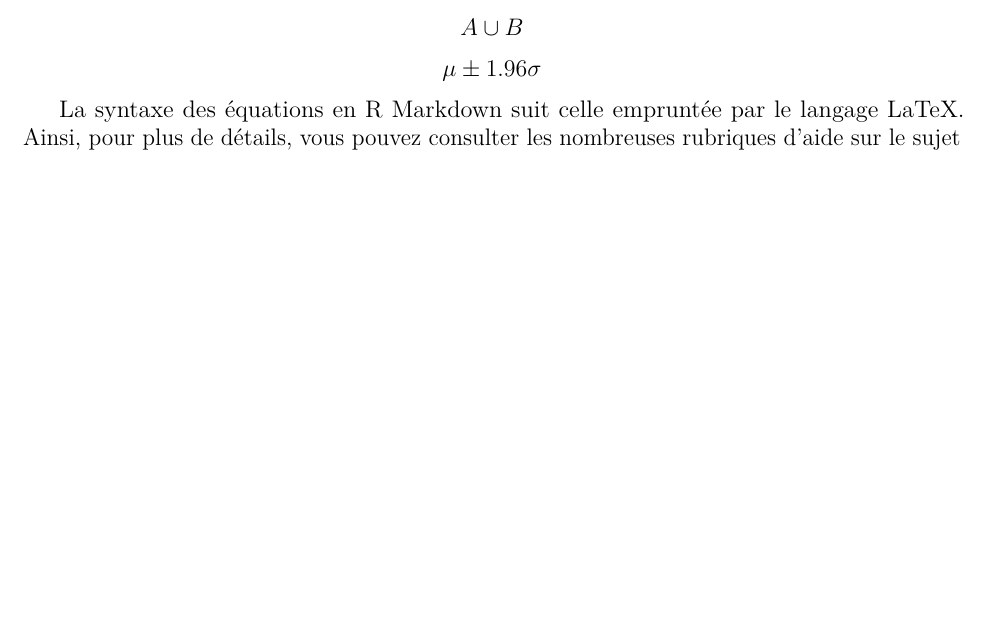
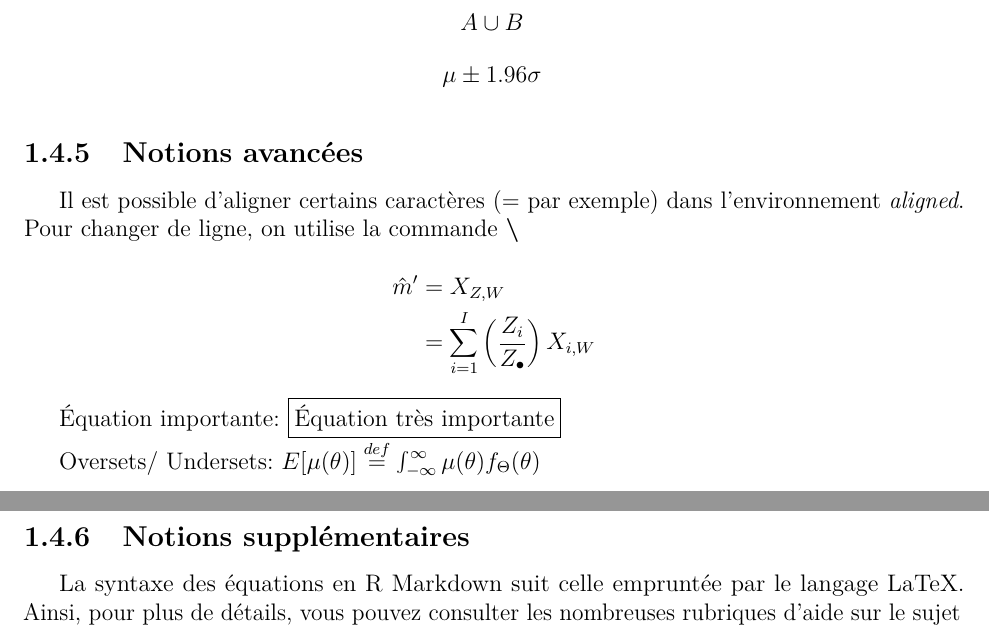
Before and after one commit to davebulaval/R_Markdown, an R Markdown document (Gabarit_PDF.Rmd): part of page 5 of 6 before the commit and two parts of pages 5 and 6 of 7 after it, the two joined at a grey line, cut so that both start at the same text, the shorter picture padded with empty space. The pictures show the output file Gabarit_PDF.pdf that the author committed with the source.

Commit message:
Notions plus avancées rajoutées

```diff
--- a/Gabarit_PDF.Rmd
+++ b/Gabarit_PDF.Rmd
@@ -94,6 +94,22 @@ $$x \in S$$
 $$A \cup B$$
 $$\mu \pm 1.96 \sigma$$
 
+### Notions avancées
+
+Il est possible d'aligner certains caractères (= par exemple) dans l'environnement *aligned*. Pour changer de ligne, on utilise la commande **\\**
+
+
+$$\begin{aligned}
+\hat{m}' &= X_{Z,W} \\
+&= \sum_{i=1}^I \left(\frac{Z_i}{Z_{\bullet}}\right) X_{i,W}
+\end{aligned}$$
+
+Équation importante: $\boxed{\text{Équation très importante}}$
+
+Oversets/ Undersets: $E[\mu(\theta)] \overset{def}{=} \int_{-\infty}^{\infty} \mu(\theta) f_{\Theta}(\theta)$
+
+### Notions supplémentaires
+
 La syntaxe des équations en R Markdown suit celle empruntée par le langage LaTeX. Ainsi, pour plus de détails, vous pouvez consulter les nombreuses rubriques d'aide sur le sujet  :
 
 - [Liste des principaux symboles mathématiques en LaTeX](http://web.ift.uib.no/Teori/KURS/WRK/TeX/symALL.html)
```
Also changed, not shown: Gabarit_PDF.pdf.
